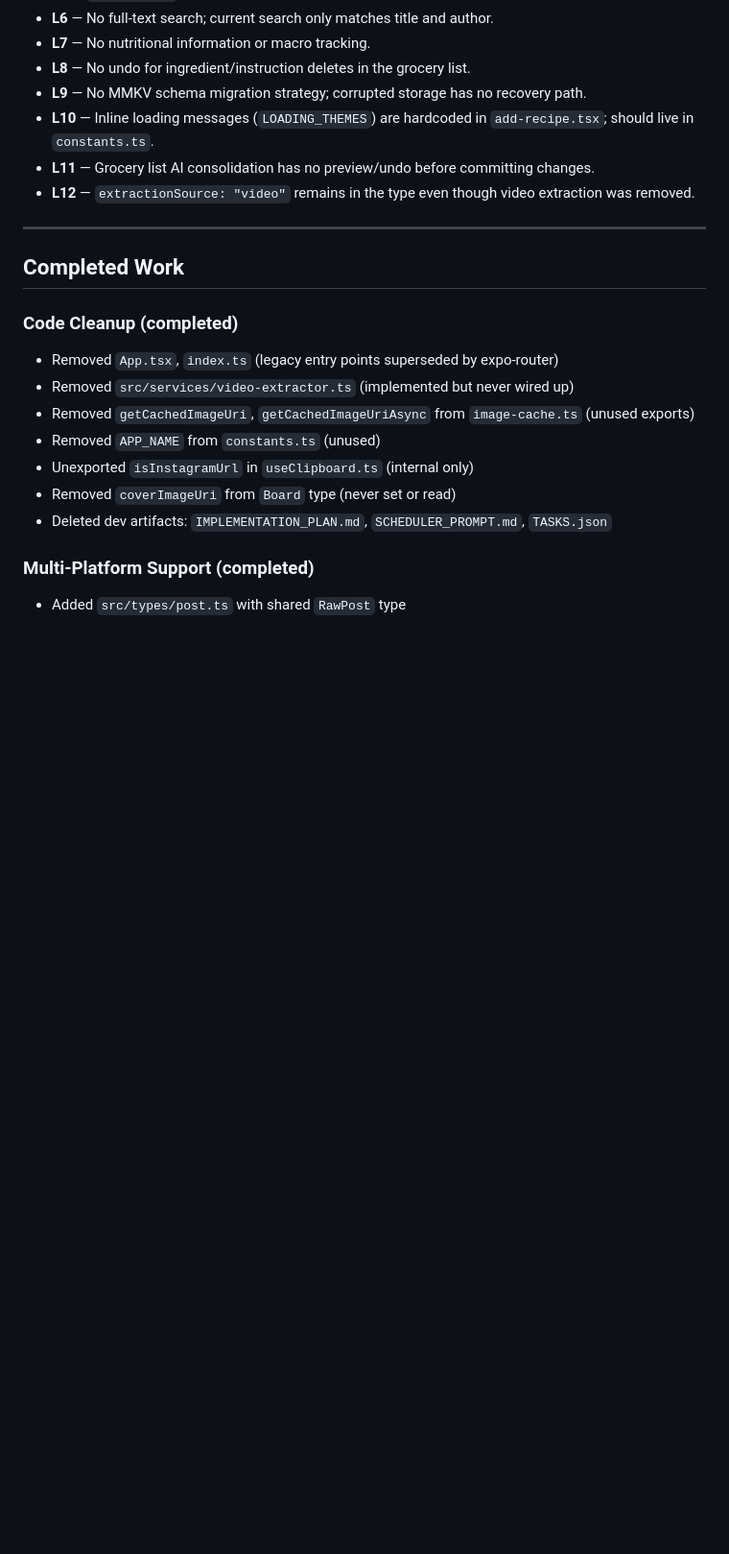
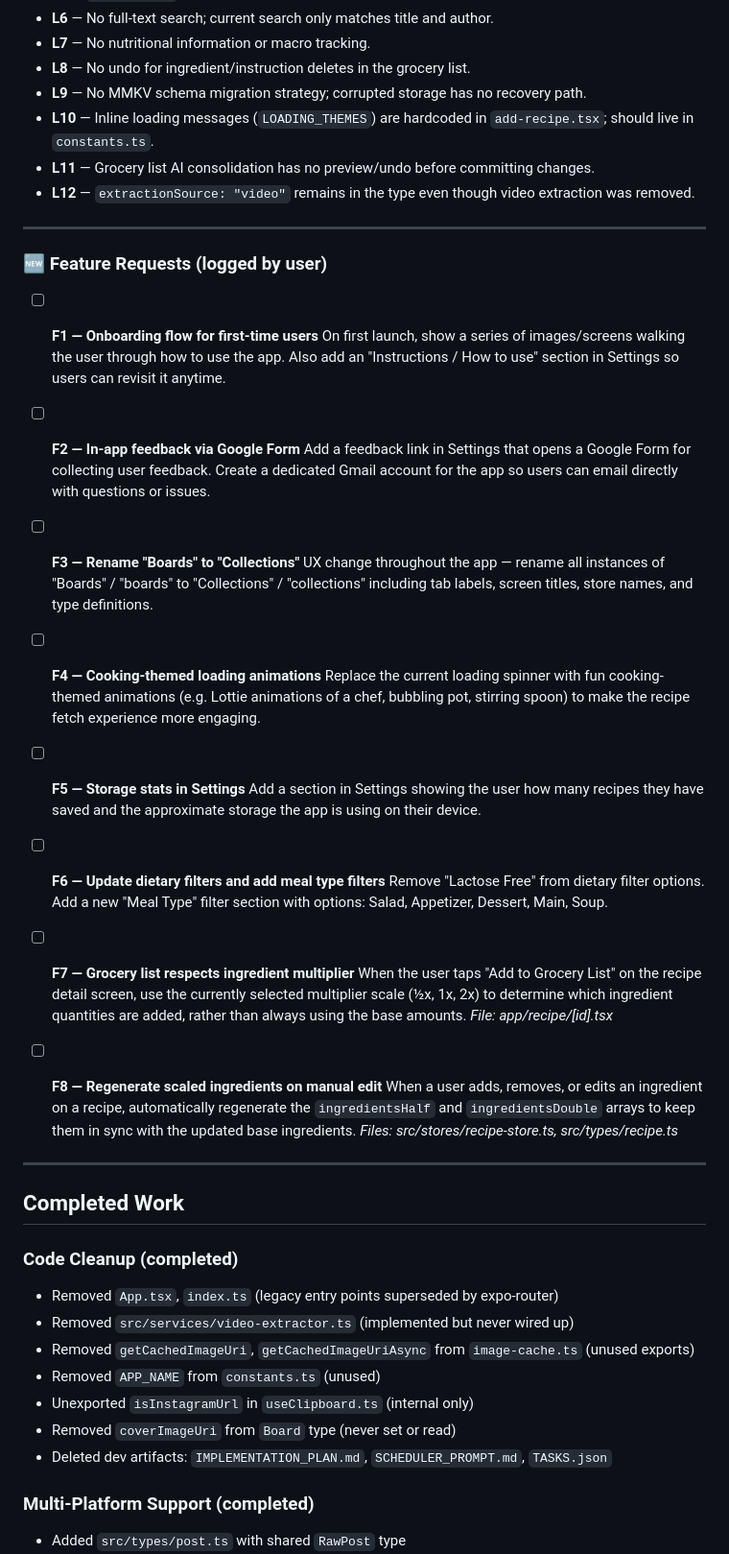
Before and after one commit to brchookolingo/Instagram-Recipes, a Markdown page: CLAUDE.md, the part around the change. Shown at 96% size. GitHub-like rendering; blank space fills up the shorter version.

Commit message:
updtae memory with new task

```diff
--- a/CLAUDE.md
+++ b/CLAUDE.md
@@ -113,6 +113,36 @@ This file is read by Claude Code as persistent context. Keep it up to date as ta
 
 ---
 
+### 🆕 Feature Requests (logged by user)
+
+- [ ] **F1 — Onboarding flow for first-time users**
+  On first launch, show a series of images/screens walking the user through how to use the app. Also add an "Instructions / How to use" section in Settings so users can revisit it anytime.
+
+- [ ] **F2 — In-app feedback via Google Form**
+  Add a feedback link in Settings that opens a Google Form for collecting user feedback. Create a dedicated Gmail account for the app so users can email directly with questions or issues.
+
+- [ ] **F3 — Rename "Boards" to "Collections"**
+  UX change throughout the app — rename all instances of "Boards" / "boards" to "Collections" / "collections" including tab labels, screen titles, store names, and type definitions.
+
+- [ ] **F4 — Cooking-themed loading animations**
+  Replace the current loading spinner with fun cooking-themed animations (e.g. Lottie animations of a chef, bubbling pot, stirring spoon) to make the recipe fetch experience more engaging.
+
+- [ ] **F5 — Storage stats in Settings**
+  Add a section in Settings showing the user how many recipes they have saved and the approximate storage the app is using on their device.
+
+- [ ] **F6 — Update dietary filters and add meal type filters**
+  Remove "Lactose Free" from dietary filter options. Add a new "Meal Type" filter section with options: Salad, Appetizer, Dessert, Main, Soup.
+
+- [ ] **F7 — Grocery list respects ingredient multiplier**
+  When the user taps "Add to Grocery List" on the recipe detail screen, use the currently selected multiplier scale (½x, 1x, 2x) to determine which ingredient quantities are added, rather than always using the base amounts.
+  _File: app/recipe/[id].tsx_
+
+- [ ] **F8 — Regenerate scaled ingredients on manual edit**
+  When a user adds, removes, or edits an ingredient on a recipe, automatically regenerate the `ingredientsHalf` and `ingredientsDouble` arrays to keep them in sync with the updated base ingredients.
+  _Files: src/stores/recipe-store.ts, src/types/recipe.ts_
+
+---
+
 ## Completed Work
 
 ### Code Cleanup (completed)
```
